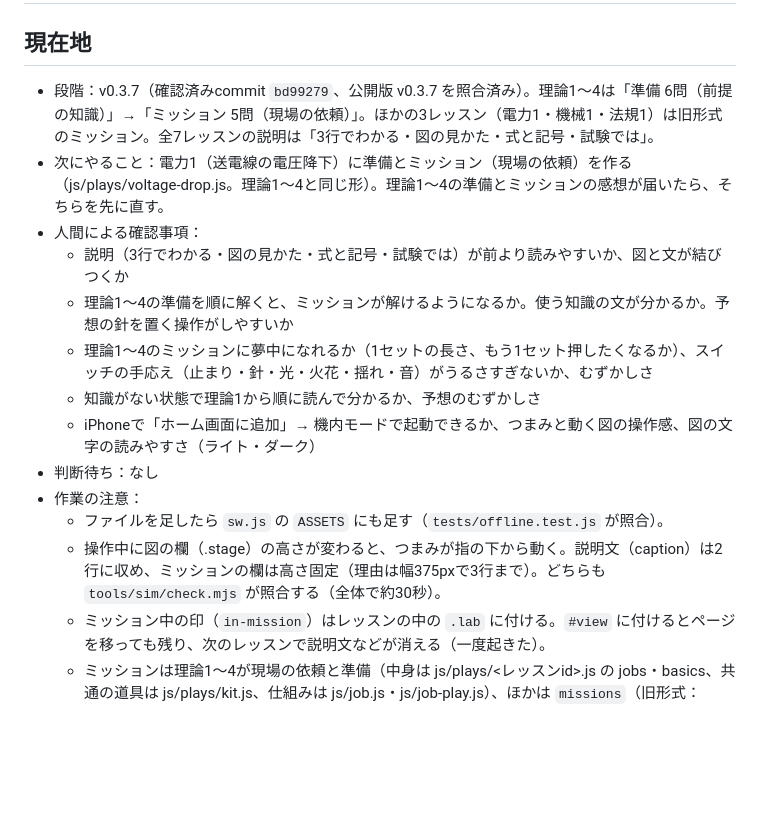
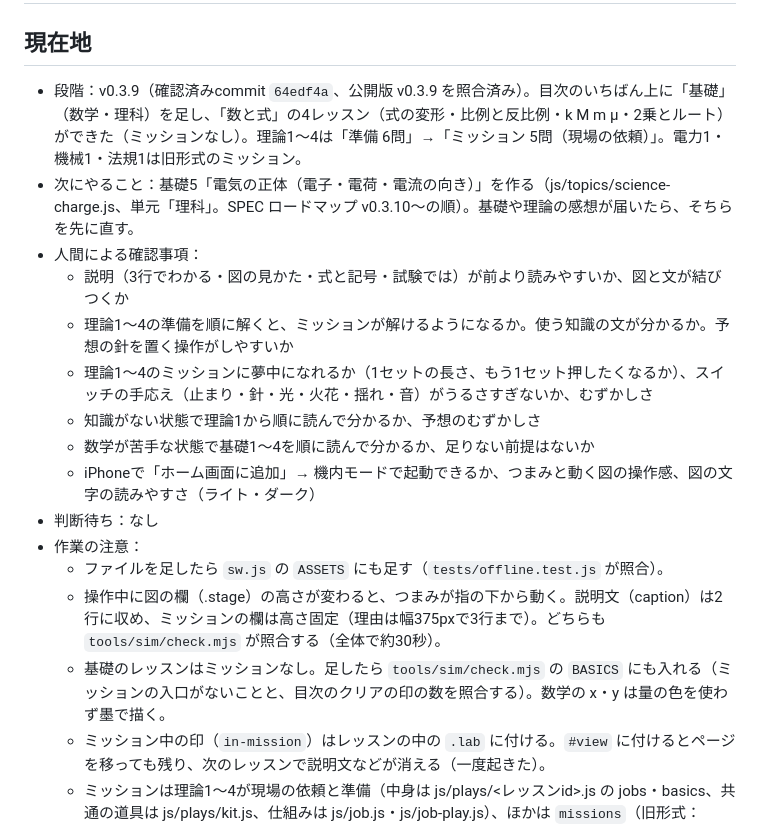
Before and after one commit to kinokonb/denken-zukan, a Markdown page: SPEC.md, the part around the change. GitHub-like rendering; blank space fills up the shorter version.

```diff
--- a/SPEC.md
+++ b/SPEC.md
@@ -1,18 +1,20 @@
 # 電験ずかん 仕様
 
 ## 現在地
-- 段階：v0.3.7（確認済みcommit `bd99279`、公開版 v0.3.7 を照合済み）。理論1〜4は「準備 6問（前提の知識）」→「ミッション 5問（現場の依頼）」。ほかの3レッスン（電力1・機械1・法規1）は旧形式のミッション。全7レッスンの説明は「3行でわかる・図の見かた・式と記号・試験では」。
-- 次にやること：電力1（送電線の電圧降下）に準備とミッション（現場の依頼）を作る（js/plays/voltage-drop.js。理論1〜4と同じ形）。理論1〜4の準備とミッションの感想が届いたら、そちらを先に直す。
+- 段階：v0.3.9（確認済みcommit `64edf4a`、公開版 v0.3.9 を照合済み）。目次のいちばん上に「基礎」（数学・理科）を足し、「数と式」の4レッスン（式の変形・比例と反比例・k M m μ・2乗とルート）ができた（ミッションなし）。理論1〜4は「準備 6問」→「ミッション 5問（現場の依頼）」。電力1・機械1・法規1は旧形式のミッション。
+- 次にやること：基礎5「電気の正体（電子・電荷・電流の向き）」を作る（js/topics/science-charge.js、単元「理科」。SPEC ロードマップ v0.3.10〜の順）。基礎や理論の感想が届いたら、そちらを先に直す。
 - 人間による確認事項：
   - 説明（3行でわかる・図の見かた・式と記号・試験では）が前より読みやすいか、図と文が結びつくか
   - 理論1〜4の準備を順に解くと、ミッションが解けるようになるか。使う知識の文が分かるか。予想の針を置く操作がしやすいか
   - 理論1〜4のミッションに夢中になれるか（1セットの長さ、もう1セット押したくなるか）、スイッチの手応え（止まり・針・光・火花・揺れ・音）がうるさすぎないか、むずかしさ
   - 知識がない状態で理論1から順に読んで分かるか、予想のむずかしさ
+  - 数学が苦手な状態で基礎1〜4を順に読んで分かるか、足りない前提はないか
   - iPhoneで「ホーム画面に追加」→ 機内モードで起動できるか、つまみと動く図の操作感、図の文字の読みやすさ（ライト・ダーク）
 - 判断待ち：なし
 - 作業の注意：
   - ファイルを足したら `sw.js` の `ASSETS` にも足す（`tests/offline.test.js` が照合）。
   - 操作中に図の欄（.stage）の高さが変わると、つまみが指の下から動く。説明文（caption）は2行に収め、ミッションの欄は高さ固定（理由は幅375pxで3行まで）。どちらも `tools/sim/check.mjs` が照合する（全体で約30秒）。
+  - 基礎のレッスンはミッションなし。足したら `tools/sim/check.mjs` の `BASICS` にも入れる（ミッションの入口がないことと、目次のクリアの印の数を照合する）。数学の x・y は量の色を使わず墨で描く。
   - ミッション中の印（`in-mission`）はレッスンの中の `.lab` に付ける。`#view` に付けるとページを移っても残り、次のレッスンで説明文などが消える（一度起きた）。
   - ミッションは理論1〜4が現場の依頼と準備（中身は js/plays/<レッスンid>.js の jobs・basics、共通の道具は js/plays/kit.js、仕組みは js/job.js・js/job-play.js）、ほかは `missions`（旧形式：js/mission.js・app.js の createMissionPlay）。レッスンに遊びを足したら、topic の `missions` を外し、`tests/job.test.js` に足して `tests/mission.test.js` から外す。全レッスンを `jobs` にしたら旧形式を消す。
   - 遊びの候補は、成功する入力がちょうど1つになる数だけ（`tests/job.test.js`）。個数（count）は始めの入力がいちばん少ない数なので、答えが最小の個数になる候補は入れない。テスター（probe）の案内文と読みは型の `probe.hint`・`probe.reading` に書く。
```
Also changed, not shown: docs/verification.md (+10 -0 lines).
